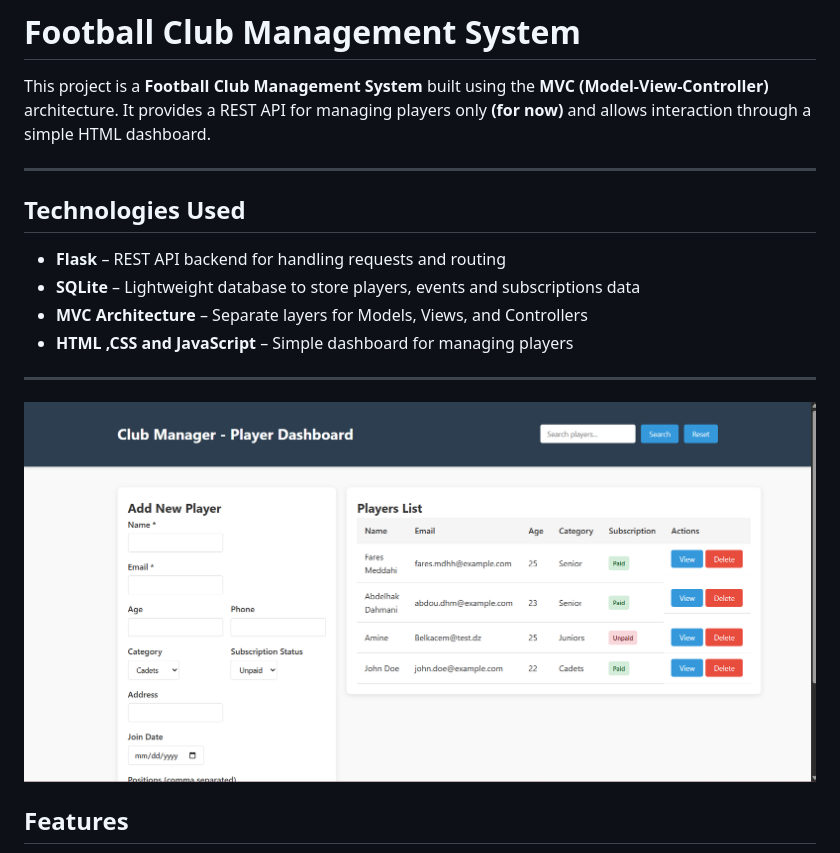
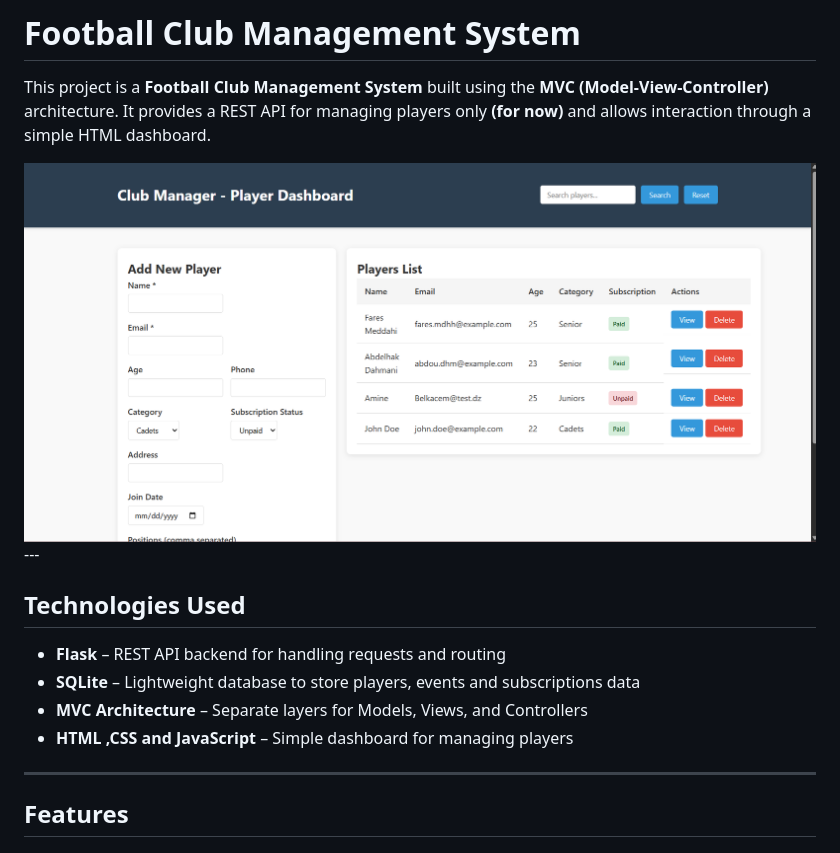
Before and after one commit to faresmdh/mti-project, a Markdown page: README.md, the part around the change. GitHub-like rendering.

Commit message:
Fixing image

```diff
--- a/README.md
+++ b/README.md
@@ -2,6 +2,7 @@
 
 This project is a **Football Club Management System** built using the **MVC (Model-View-Controller)** architecture. It provides a REST API for managing players only **(for now)** and allows interaction through a simple HTML dashboard.
 
+<img src="views/img.png"/>
 ---
 
 ## Technologies Used
@@ -12,9 +13,6 @@ This project is a **Football Club Management System** built using the **MVC (Mod
 * **HTML ,CSS and JavaScript** – Simple dashboard for managing players
 
 ---
-
-
-<img src="views/img.png"/>
 
 ## Features
 
```
